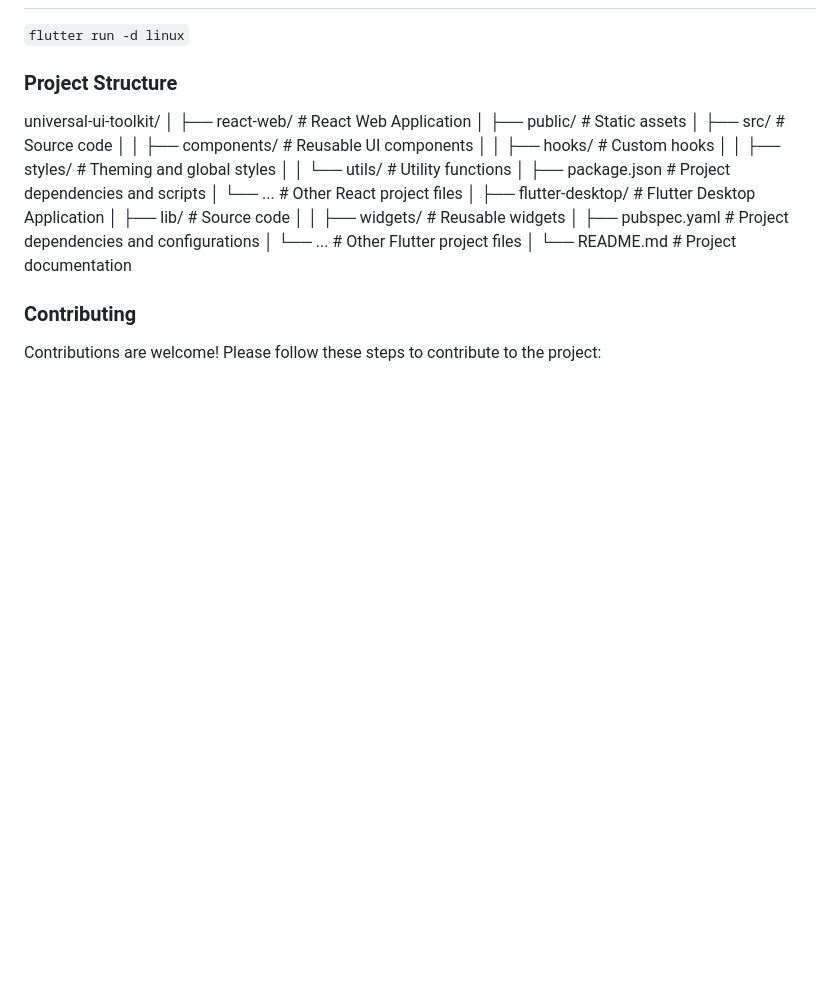
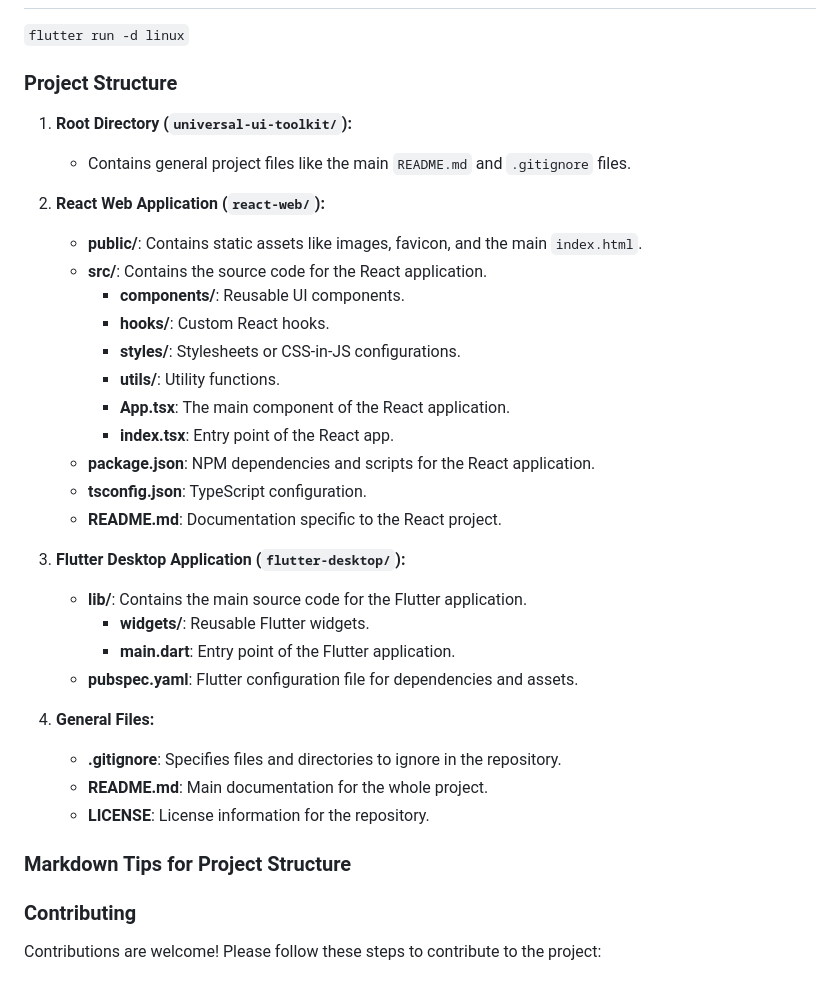
Before and after one commit to Rudakop/universal-ui-toolkit, a Markdown page: README.md, the part around one of its changes. Drawn GitHub-style; blank space fills up the shorter version.

```diff
--- a/README.md
+++ b/README.md
@@ -75,27 +75,34 @@ Open your browser and go to http://localhost:3000 to view the app.
 
 ### Project Structure
 
+1. **Root Directory (`universal-ui-toolkit/`):**
+   - Contains general project files like the main `README.md` and `.gitignore` files.
 
-universal-ui-toolkit/
-│
-├── react-web/                 # React Web Application
-│   ├── public/                # Static assets
-│   ├── src/                   # Source code
-│   │   ├── components/        # Reusable UI components
-│   │   ├── hooks/             # Custom hooks
-│   │   ├── styles/            # Theming and global styles
-│   │   └── utils/             # Utility functions
-│   ├── package.json           # Project dependencies and scripts
-│   └── ...                    # Other React project files
-│
-├── flutter-desktop/           # Flutter Desktop Application
-│   ├── lib/                   # Source code
-│   │   ├── widgets/           # Reusable widgets
-│   ├── pubspec.yaml           # Project dependencies and configurations
-│   └── ...                    # Other Flutter project files
-│
-└── README.md                  # Project documentation
+2. **React Web Application (`react-web/`):**
+   - **public/**: Contains static assets like images, favicon, and the main `index.html`.
+   - **src/**: Contains the source code for the React application.
+     - **components/**: Reusable UI components.
+     - **hooks/**: Custom React hooks.
+     - **styles/**: Stylesheets or CSS-in-JS configurations.
+     - **utils/**: Utility functions.
+     - **App.tsx**: The main component of the React application.
+     - **index.tsx**: Entry point of the React app.
+   - **package.json**: NPM dependencies and scripts for the React application.
+   - **tsconfig.json**: TypeScript configuration.
+   - **README.md**: Documentation specific to the React project.
 
+3. **Flutter Desktop Application (`flutter-desktop/`):**
+   - **lib/**: Contains the main source code for the Flutter application.
+     - **widgets/**: Reusable Flutter widgets.
+     - **main.dart**: Entry point of the Flutter application.
+   - **pubspec.yaml**: Flutter configuration file for dependencies and assets.
+
+4. **General Files:**
+   - **.gitignore**: Specifies files and directories to ignore in the repository.
+   - **README.md**: Main documentation for the whole project.
+   - **LICENSE**: License information for the repository.
+
+### Markdown Tips for Project Structure
 ### Contributing
 Contributions are welcome! Please follow these steps to contribute to the project:
 
```
Also changed, not shown: other parts of README.md (+2 -2 lines).
